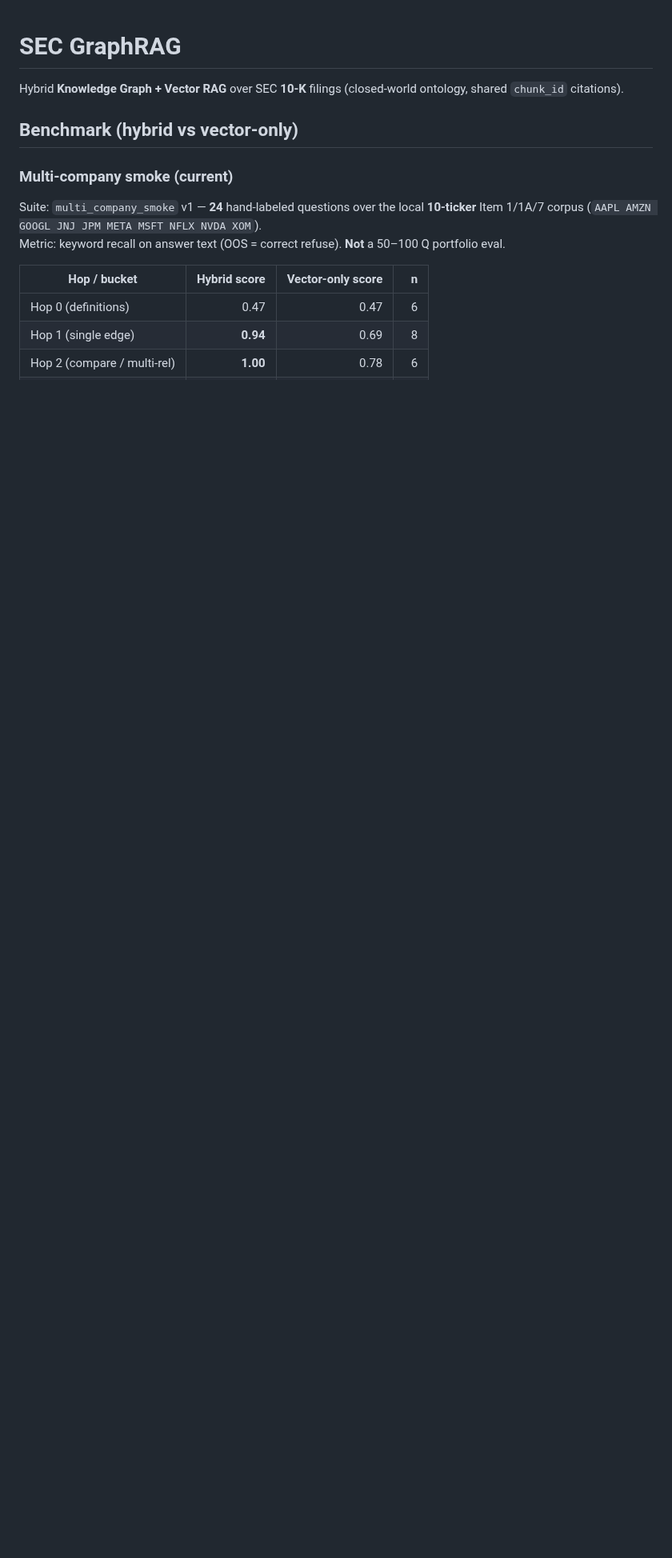
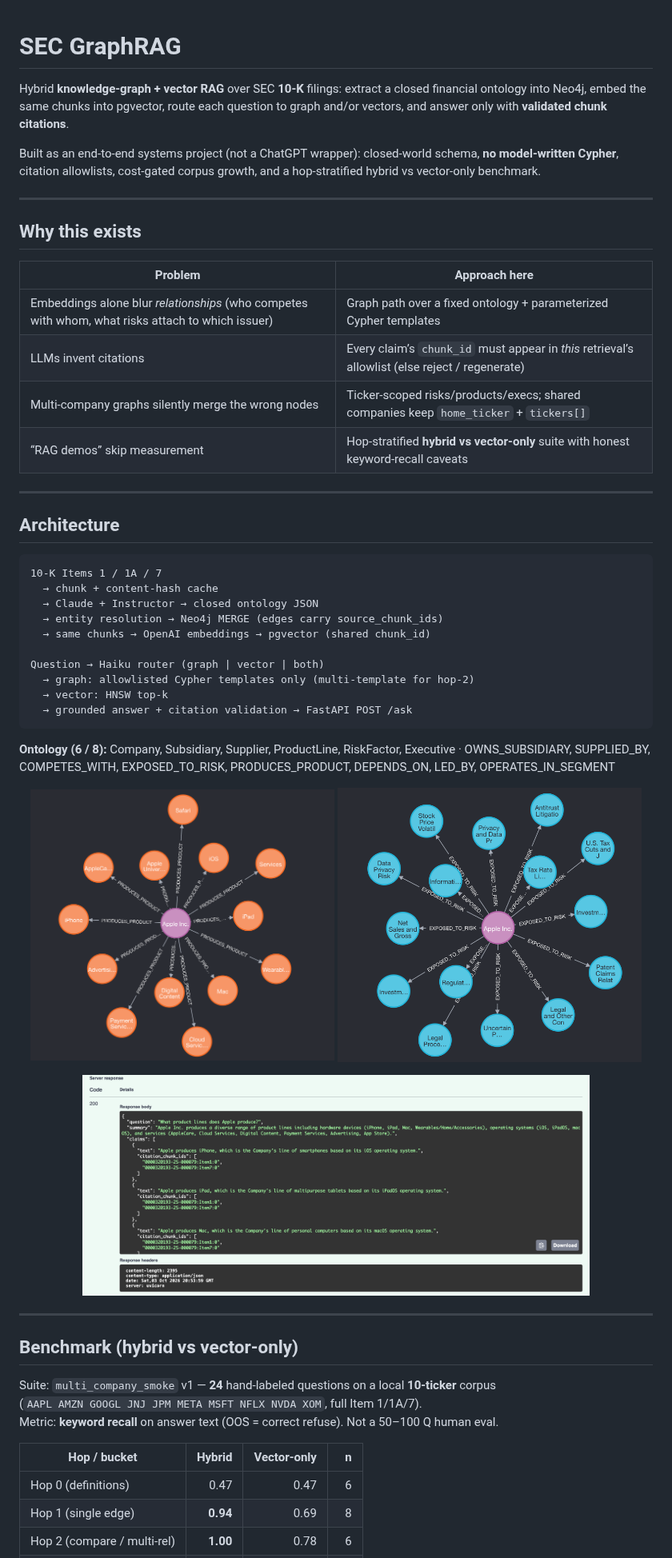
Before and after one commit to Akshaj01/sec-graph-rag, a Markdown page: README.md, the part around one of its changes. Shown at 80% size. Rendered like a GitHub page; pictures changed too: docs/images/ask-api.png (added), docs/images/neo4j-graph.png (added), docs/images/neo4j-risks.png (added); blank space fills up the shorter version.

````diff
--- a/README.md
+++ b/README.md
@@ -1,16 +1,58 @@
 # SEC GraphRAG
 
-Hybrid **Knowledge Graph + Vector RAG** over SEC **10-K** filings (closed-world ontology, shared `chunk_id` citations).
+Hybrid **knowledge-graph + vector RAG** over SEC **10-K** filings: extract a closed financial ontology into Neo4j, embed the same chunks into pgvector, route each question to graph and/or vectors, and answer only with **validated chunk citations**.
+
+Built as an end-to-end systems project (not a ChatGPT wrapper): closed-world schema, **no model-written Cypher**, citation allowlists, cost-gated corpus growth, and a hop-stratified hybrid vs vector-only benchmark.
+
+---
+
+## Why this exists
+
+| Problem | Approach here |
+|---------|----------------|
+| Embeddings alone blur *relationships* (who competes with whom, what risks attach to which issuer) | Graph path over a fixed ontology + parameterized Cypher templates |
+| LLMs invent citations | Every claim’s `chunk_id` must appear in *this* retrieval’s allowlist (else reject / regenerate) |
+| Multi-company graphs silently merge the wrong nodes | Ticker-scoped risks/products/execs; shared companies keep `home_ticker` + `tickers[]` |
+| “RAG demos” skip measurement | Hop-stratified **hybrid vs vector-only** suite with honest keyword-recall caveats |
+
+---
+
+## Architecture
+
+```text
+10-K Items 1 / 1A / 7
+  → chunk + content-hash cache
+  → Claude + Instructor → closed ontology JSON
+  → entity resolution → Neo4j MERGE (edges carry source_chunk_ids)
+  → same chunks → OpenAI embeddings → pgvector (shared chunk_id)
+
+Question → Haiku router (graph | vector | both)
+  → graph: allowlisted Cypher templates only (multi-template for hop-2)
+  → vector: HNSW top-k
+  → grounded answer + citation validation → FastAPI POST /ask
+```
+
+**Ontology (6 / 8):** Company, Subsidiary, Supplier, ProductLine, RiskFactor, Executive · OWNS_SUBSIDIARY, SUPPLIED_BY, COMPETES_WITH, EXPOSED_TO_RISK, PRODUCES_PRODUCT, DEPENDS_ON, LED_BY, OPERATES_IN_SEGMENT
+
+<p align="center">
+  <img src="docs/images/neo4j-graph.png" alt="Neo4j: Apple PRODUCES_PRODUCT graph" width="48%" />
+  <img src="docs/images/neo4j-risks.png" alt="Neo4j: Apple EXPOSED_TO_RISK graph" width="48%" />
+</p>
+<p align="center">
+  <img src="docs/images/ask-api.png" alt="POST /ask successful response with citations" width="80%" />
+</p>
+
+
+---
 
 ## Benchmark (hybrid vs vector-only)
 
-### Multi-company smoke (current)
+Suite: `multi_company_smoke` v1 — **24** hand-labeled questions on a local **10-ticker** corpus
+(`AAPL AMZN GOOGL JNJ JPM META MSFT NFLX NVDA XOM`, full Item 1/1A/7).
+Metric: **keyword recall** on answer text (OOS = correct refuse). Not a 50–100 Q human eval.
 
-Suite: `multi_company_smoke` v1 — **24** hand-labeled questions over the local **10-ticker** Item 1/1A/7 corpus (`AAPL AMZN GOOGL JNJ JPM META MSFT NFLX NVDA XOM`).
-Metric: keyword recall on answer text (OOS = correct refuse). **Not** a 50–100 Q portfolio eval.
-
-| Hop / bucket | Hybrid score | Vector-only score | n |
-|--------------|-------------:|------------------:|--:|
+| Hop / bucket | Hybrid | Vector-only | n |
+|--------------|-------:|------------:|--:|
 | Hop 0 (definitions) | 0.47 | 0.47 | 6 |
 | Hop 1 (single edge) | **0.94** | 0.69 | 8 |
 | Hop 2 (compare / multi-rel) | **1.00** | 0.78 | 6 |
````
Also changed, not shown: other parts of README.md (+55 -71 lines), docs/SCREENSHOTS.md (added, +49 -0 lines), docs/images/README.md (added, +10 -0 lines), docs/images/ask-api-request.png (added), 3 other files.
